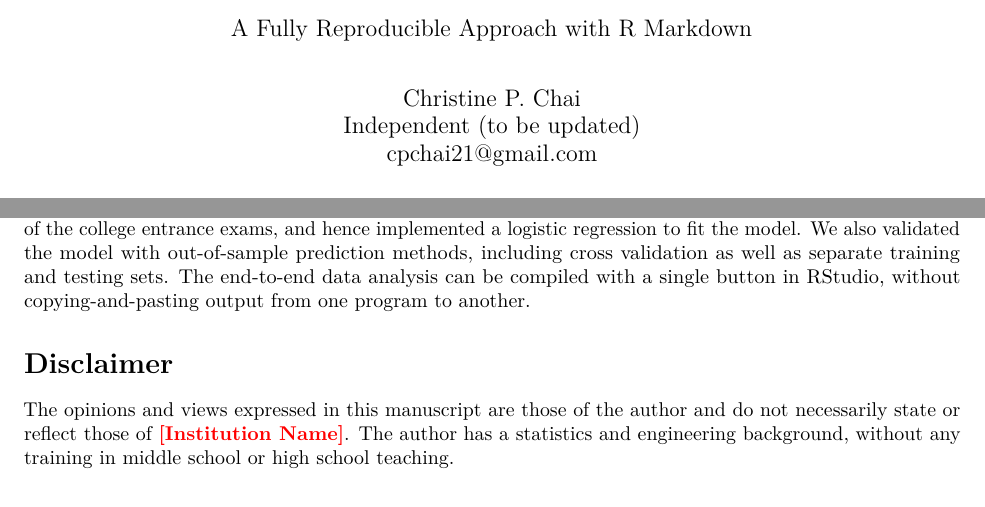
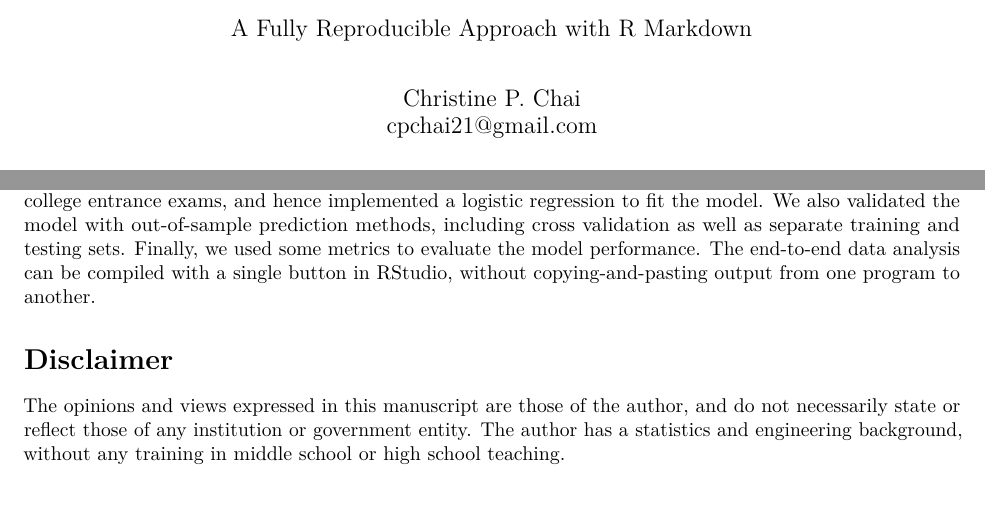
Before and after one commit to star1327p/Exam-Scores-PTT, an R Markdown document (PTT_Analysis_of_Test_Scores_Unfinished.Rmd): two parts of page 1 of 84, joined at a grey line, cut so that both start at the same text. The pictures show the output file PTT_Analysis_of_Test_Scores_Unfinished.pdf that the author committed with the source.

Commit message:
updated the affliation to independent

```diff
--- a/PTT_Analysis_of_Test_Scores_Unfinished.Rmd
+++ b/PTT_Analysis_of_Test_Scores_Unfinished.Rmd
@@ -3,7 +3,6 @@ title: "Statistical Analysis of High School and College Entrance Exam Scores in
 subtitle: "A Fully Reproducible Approach with R Markdown"
 author:
   - Christine P. Chai
-  - Independent (to be updated)
   - cpchai21@gmail.com
 date: \today
 output:
@@ -43,12 +42,12 @@ Ongoing work since 2019.
 
 # Executive Summary {.unnumbered}
 
-In this project, we investigate the relationship between high school and college entrance exam scores in Taiwan using self-reported data online. The goal is to demonstrate reproducible statistical analysis in $\mathsf{R}$ Markdown and LaTeX to PDF. We start by exploring the data to formulate the problem statement and identify the appropriate model, which can be an iterative process. We eventually decided on a binary outcome of the college entrance exams, and hence implemented a logistic regression to fit the model. We also validated the model with out-of-sample prediction methods, including cross validation as well as separate training and testing sets. The end-to-end data analysis can be compiled with a single button in RStudio, without copying-and-pasting output from one program to another.
+In this project, we investigate the relationship between high school and college entrance exam scores in Taiwan using self-reported data online. The goal is to demonstrate reproducible statistical analysis in $\mathsf{R}$ Markdown and LaTeX to PDF. We start by exploring the data to formulate the problem statement and identify the appropriate model, which can be an iterative process. We eventually decided on a binary outcome of the college entrance exams, and hence implemented a logistic regression to fit the model. We also validated the model with out-of-sample prediction methods, including cross validation as well as separate training and testing sets. Finally, we used some metrics to evaluate the model performance. The end-to-end data analysis can be compiled with a single button in RStudio, without copying-and-pasting output from one program to another.
 
 
 # Disclaimer {.unnumbered}
 
-The opinions and views expressed in this manuscript are those of the author and do not necessarily state or reflect those of \textcolor{red}{\textbf{[Institution Name]}}. The author has a statistics and engineering background, without any training in middle school or high school teaching.
+The opinions and views expressed in this manuscript are those of the author, and do not necessarily state or reflect those of any institution or government entity. The author has a statistics and engineering background, without any training in middle school or high school teaching.
 
 # Introduction {#intro}
 
```
Also changed, not shown: PTT_Analysis_of_Test_Scores_Unfinished.pdf.
